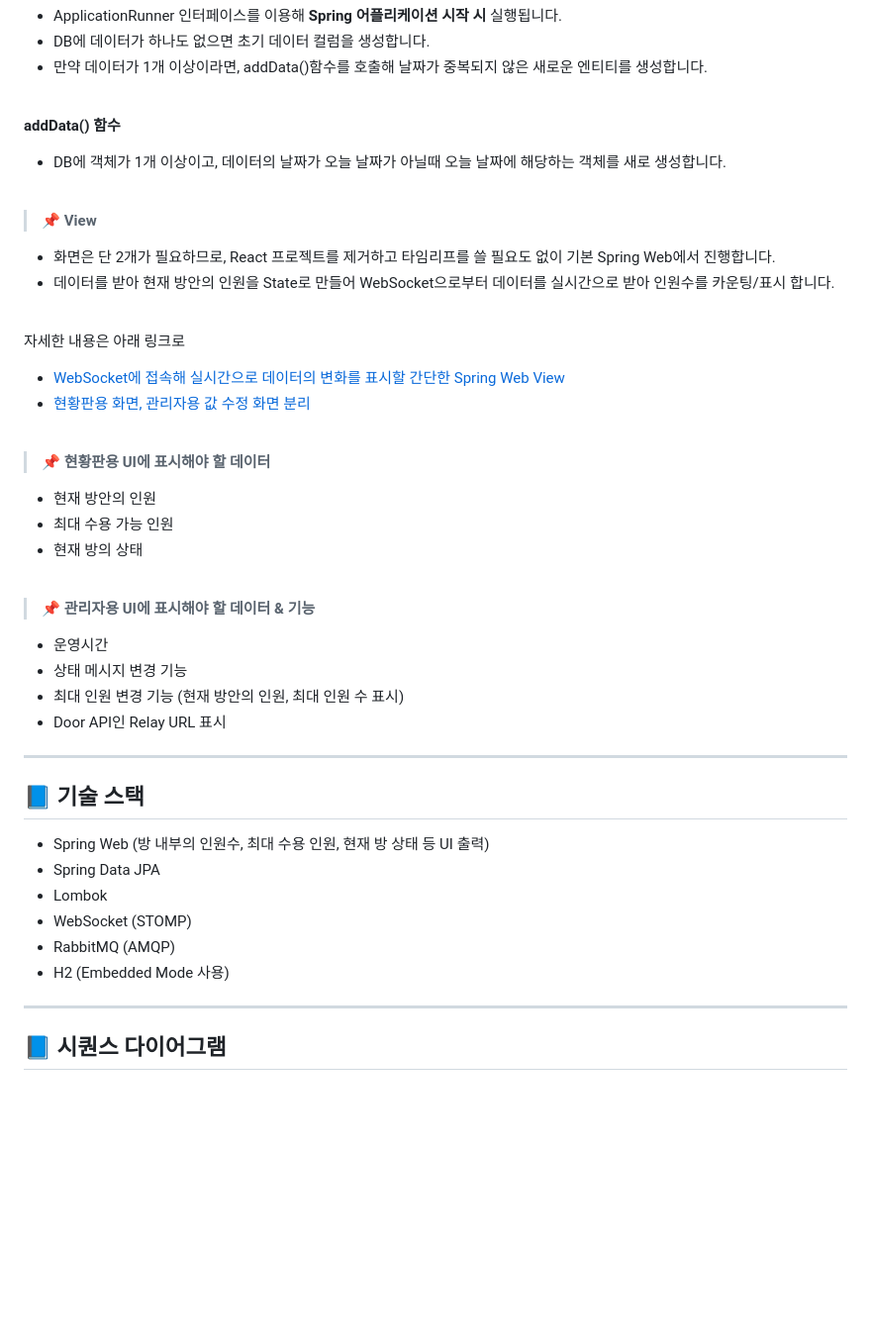
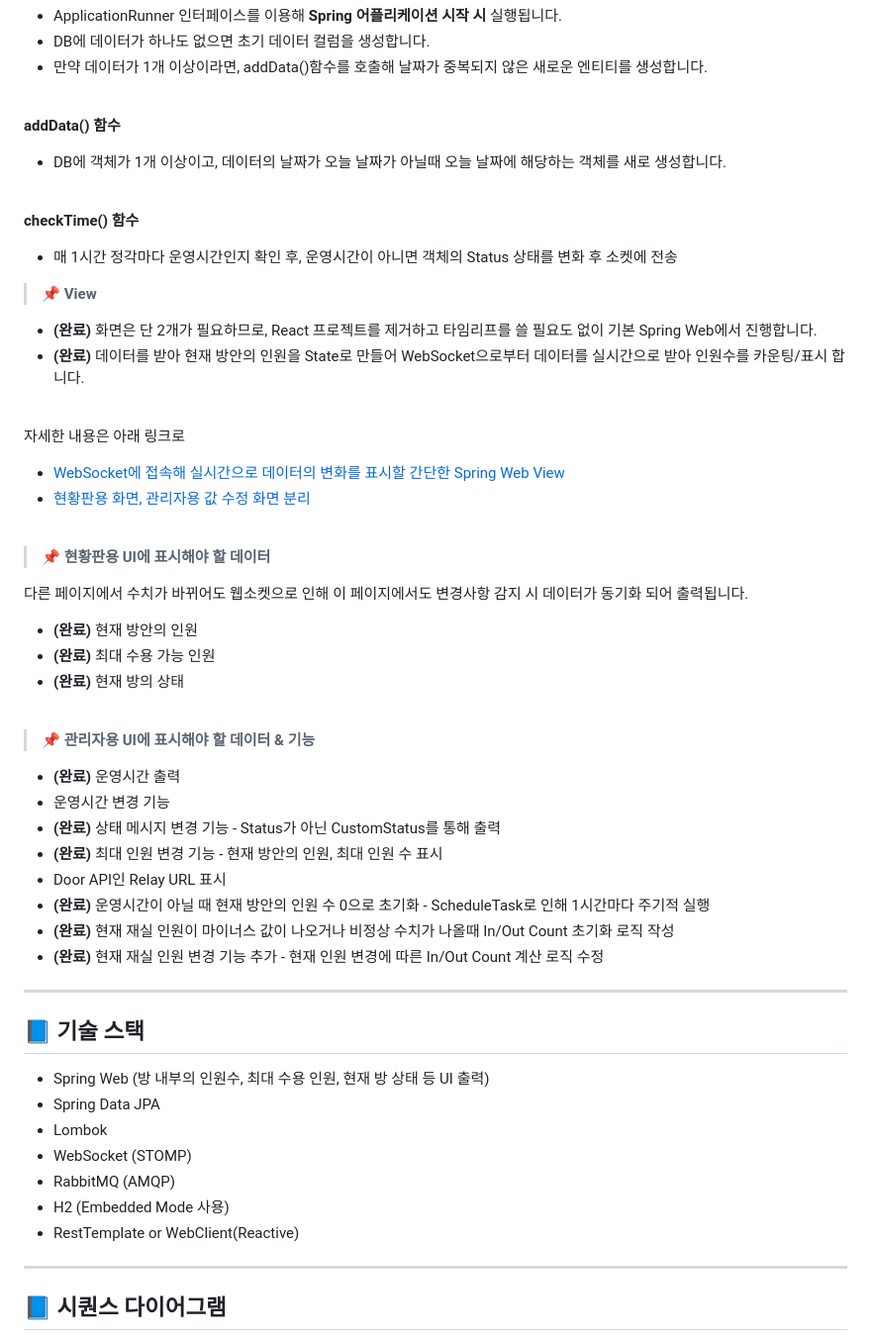
Before and after one commit to spacedustz/Access-Control, a Markdown page: README.md, the part around the change. Shown at 99% size. Rendered like a GitHub page; blank space fills up the shorter version.

Commit message:
Readme - 상세 구현 요구사항 완료 여부 표시

```diff
--- a/README.md
+++ b/README.md
@@ -75,10 +75,13 @@ Spring Batch를 쓰려 했으나 너무 오버스펙인 것 같아 Spring 내부
 
 <br>
 
+**checkTime() 함수**
+- 매 1시간 정각마다 운영시간인지 확인 후, 운영시간이 아니면 객체의 Status 상태를 변화 후 소켓에 전송
+
 > 📌 **View**
 
-- 화면은 단 2개가 필요하므로, React 프로젝트를 제거하고 타임리프를 쓸 필요도 없이 기본 Spring Web에서 진행합니다.
-- 데이터를 받아 현재 방안의 인원을 State로 만들어 WebSocket으로부터 데이터를 실시간으로 받아 인원수를 카운팅/표시 합니다.
+- **(완료)** 화면은 단 2개가 필요하므로, React 프로젝트를 제거하고 타임리프를 쓸 필요도 없이 기본 Spring Web에서 진행합니다.
+- **(완료)** 데이터를 받아 현재 방안의 인원을 State로 만들어 WebSocket으로부터 데이터를 실시간으로 받아 인원수를 카운팅/표시 합니다.
 
 <br>
 
@@ -90,18 +93,24 @@ Spring Batch를 쓰려 했으나 너무 오버스펙인 것 같아 Spring 내부
 
 > 📌 **현황판용 UI에 표시해야 할 데이터**
 
-- 현재 방안의 인원
-- 최대 수용 가능 인원
-- 현재 방의 상태
+다른 페이지에서 수치가 바뀌어도 웹소켓으로 인해 이 페이지에서도 변경사항 감지 시 데이터가 동기화 되어 출력됩니다.
+
+- **(완료)** 현재 방안의 인원
+- **(완료)** 최대 수용 가능 인원
+- **(완료)** 현재 방의 상태
 
 <br>
 
 > 📌 **관리자용 UI에 표시해야 할 데이터 & 기능**
 
-- 운영시간
-- 상태 메시지 변경 기능
-- 최대 인원 변경 기능 (현재 방안의 인원, 최대 인원 수 표시)
+- **(완료)** 운영시간 출력
+- 운영시간 변경 기능
+- **(완료)** 상태 메시지 변경 기능 - Status가 아닌 CustomStatus를 통해 출력
+- **(완료)** 최대 인원 변경 기능 - 현재 방안의 인원, 최대 인원 수 표시
 - Door API인 Relay URL 표시
+- **(완료)** 운영시간이 아닐 때 현재 방안의 인원 수 0으로 초기화 - ScheduleTask로 인해 1시간마다 주기적 실행
+- **(완료)** 현재 재실 인원이 마이너스 값이 나오거나 비정상 수치가 나올때 In/Out Count 초기화 로직 작성
+- **(완료)** 현재 재실 인원 변경 기능 추가 - 현재 인원 변경에 따른 In/Out Count 계산 로직 수정
 ---
 
 ## 📘 기술 스택
@@ -111,6 +120,7 @@ Spring Batch를 쓰려 했으나 너무 오버스펙인 것 같아 Spring 내부
 - WebSocket (STOMP)
 - RabbitMQ (AMQP)
 - H2 (Embedded Mode 사용)
+- RestTemplate or WebClient(Reactive)
 
 ---
 
```
